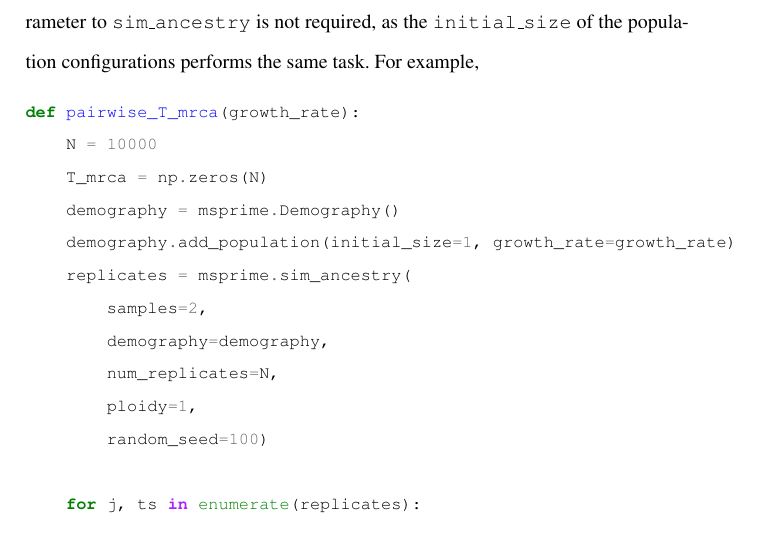
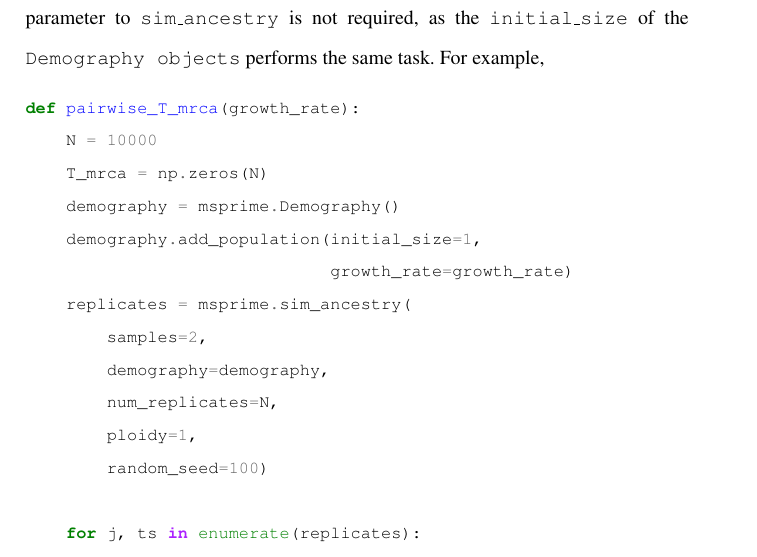
Before and after one commit to jeromekelleher/spg-chapter, a LaTeX document (chapter.tex): part of page 19 of 80, cut so that both start at the same text. Compiled offline with pdfLaTeX.

Commit message:
fix long code line

```diff
--- a/chapter.tex
+++ b/chapter.tex
@@ -613,14 +613,15 @@ Section~\ref{population-structure}) are then provided to the
 function. When providing a list of
 \texttt{Demography\ objects}, the \texttt{population\_size} parameter to
 \texttt{sim\_ancestry} is not required, as the \texttt{initial\_size} of the
-population configurations performs the same task. For example,
+\texttt{Demography\ objects} performs the same task. For example,
 
 \begin{pythoncode}
 def pairwise_T_mrca(growth_rate):
     N = 10000
     T_mrca = np.zeros(N)
     demography = msprime.Demography()
-    demography.add_population(initial_size=1, growth_rate=growth_rate)
+    demography.add_population(initial_size=1,
+                              growth_rate=growth_rate)
     replicates = msprime.sim_ancestry(
         samples=2,
         demography=demography,
```
